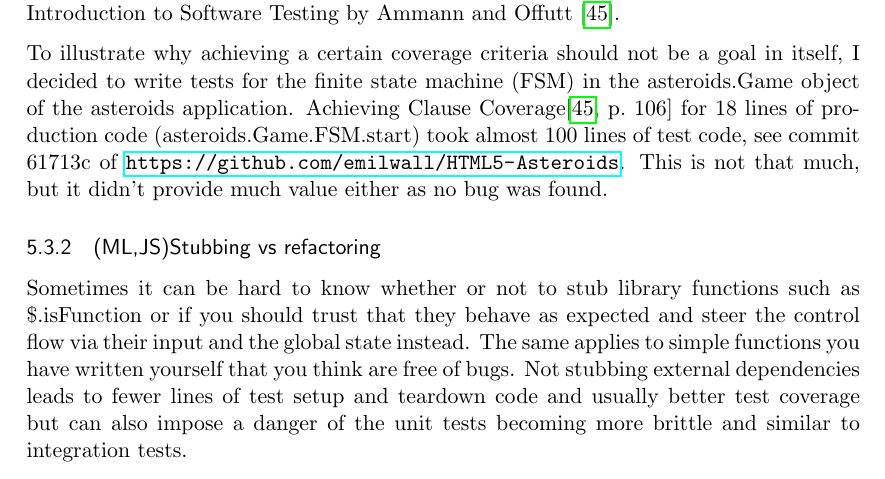
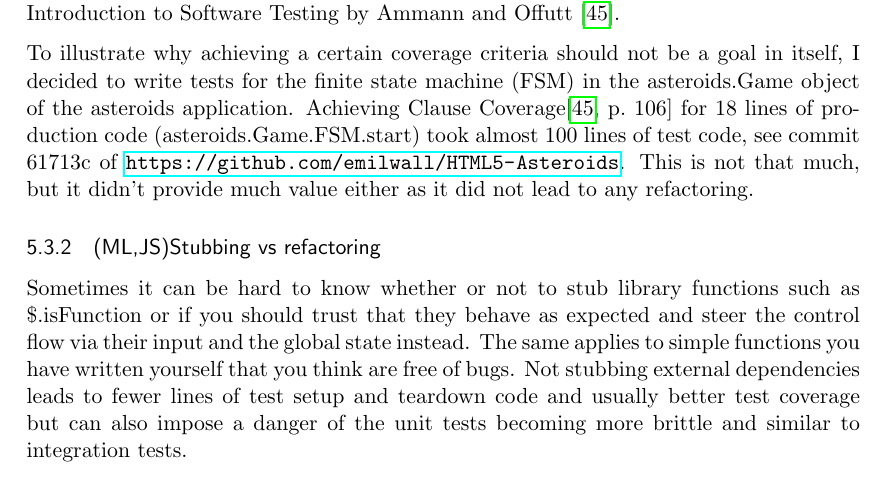
Before and after one commit to emilwall/exjobb, a LaTeX thesis (exjobb_thesis_emilwall.tex): part of page 31 of 60, cut so that both start at the same text. Compiled offline with pdfLaTeX.

Commit message:
Bring focus from finding bugs to enabling refactoring
Move Latex comment (should be in a seperate commit, but I do not care :).

```diff
--- a/exjobb_thesis_emilwall.tex
+++ b/exjobb_thesis_emilwall.tex
@@ -555,10 +555,12 @@ Each function was analysed with respect to what was considered to be its expecte
 
 Another useful method for knowing what tests to write was to write tests for every bug that was detected, i.e. regression testing. This should be done before fixing the bug so you can watch the test fail, which increases the chance that the test will fail if the same bug is introduced again. Additionally, some aspects of TDD can be employed even when the code lacks tests by writing tests that document any changes you make to the application. Be careful that you do not break existing functionality though, and that the tests focus on behaviour rather than implementation details. The recommended approach is writing tests for the application in its existing form before starting to change it, since this will increase understanding of how it works and reduce risk of breaking existing functionality when refactoring later. These alternatives are still worth mentioning though, because sometimes code needs to be refactored in order to make it testable.
 
-Traditionally, coverage criteria has been a central concept in software testing and is still today in many organisations. When doing TDD however, the need for thinking in terms of coverage is reduced as every small addition of functionality is tested beforehand. There is no need to test specific implementation details because that will only make the system harder to change. If a certain function feels complex and likely to contain bugs, the recommended way in TDD is to take smaller steps, refactoring and testing new components separately rather than trying to achieve different kinds of graph and logic coverage for the complex function. When adding tests in retrospect it makes more sense to think about coverage, which may be done when the system is starting to feel complete in order to reduce risk of bugs. There are various tools available for ensuring that relevant parts of an application are exercised by tests and it is often relevant to design tests based on edge cases and abnormal use. As a tester, it tends to pays off having the attitude of trying to break stuff instead of just testing the so called happy flow. Different types of coverage criteria can help in formalising this, as described in Introduction to Software Testing by Ammann and Offutt \cite{AmmannOffutt}. % TODO Add citation for that coverage criteria is still a central concept in software testing
+Traditionally, coverage criteria has been a central concept in software testing and is still today in many organisations. When doing TDD however, the need for thinking in terms of coverage is reduced as every small addition of functionality is tested beforehand. There is no need to test specific implementation details because that will only make the system harder to change. If a certain function feels complex and likely to contain bugs, the recommended way in TDD is to take smaller steps, refactoring and testing new components separately rather than trying to achieve different kinds of graph and logic coverage for the complex function. When adding tests in retrospect it makes more sense to think about coverage, which may be done when the system is starting to feel complete in order to reduce risk of bugs. There are various tools available for ensuring that relevant parts of an application are exercised by tests and it is often relevant to design tests based on edge cases and abnormal use. As a tester, it tends to pays off having the attitude of trying to break stuff instead of just testing the so called happy flow. Different types of coverage criteria can help in formalising this, as described in Introduction to Software Testing by Ammann and Offutt \cite{AmmannOffutt}.
+
+% TODO Add citation for that coverage criteria has been and still is a central concept in software testing
 \label{subsec:coveragecriteria}
 
-To illustrate why achieving a certain coverage criteria should not be a goal in itself, I decided to write tests for the finite state machine (FSM) in the asteroids.Game object of the asteroids application. Achieving Clause Coverage\cite[p.~106]{AmmannOffutt} for 18 lines of production code (asteroids.Game.FSM.start) took almost 100 lines of test code, see commit 61713c of \url{https://github.com/emilwall/HTML5-Asteroids}. This is not that much, but it didn't provide much value either as no bug was found.
+To illustrate why achieving a certain coverage criteria should not be a goal in itself, I decided to write tests for the finite state machine (FSM) in the asteroids.Game object of the asteroids application. Achieving Clause Coverage\cite[p.~106]{AmmannOffutt} for 18 lines of production code (asteroids.Game.FSM.start) took almost 100 lines of test code, see commit 61713c of \url{https://github.com/emilwall/HTML5-Asteroids}. This is not that much, but it didn't provide much value either as it did not lead to any refactoring.
 
 \subsubsection{(ML,JS)Stubbing vs refactoring}
 
```
